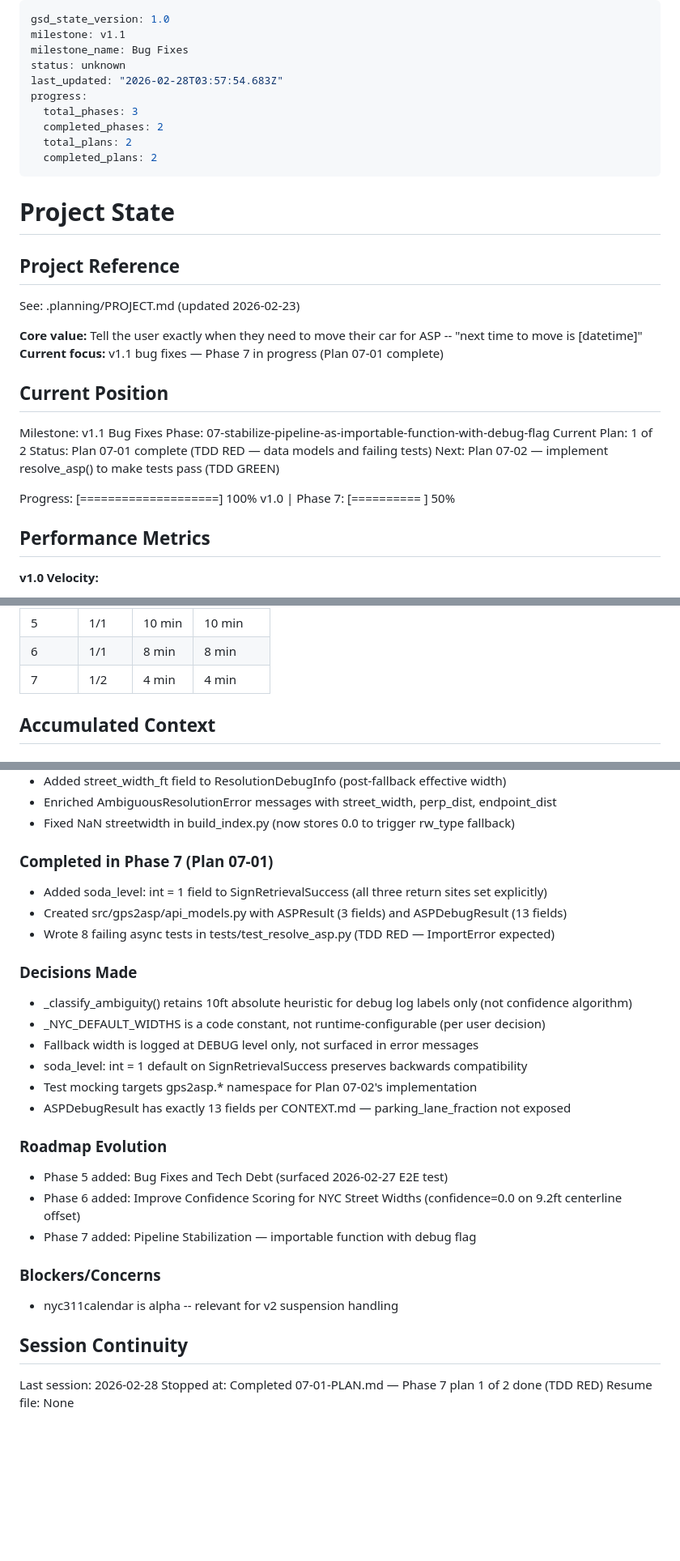
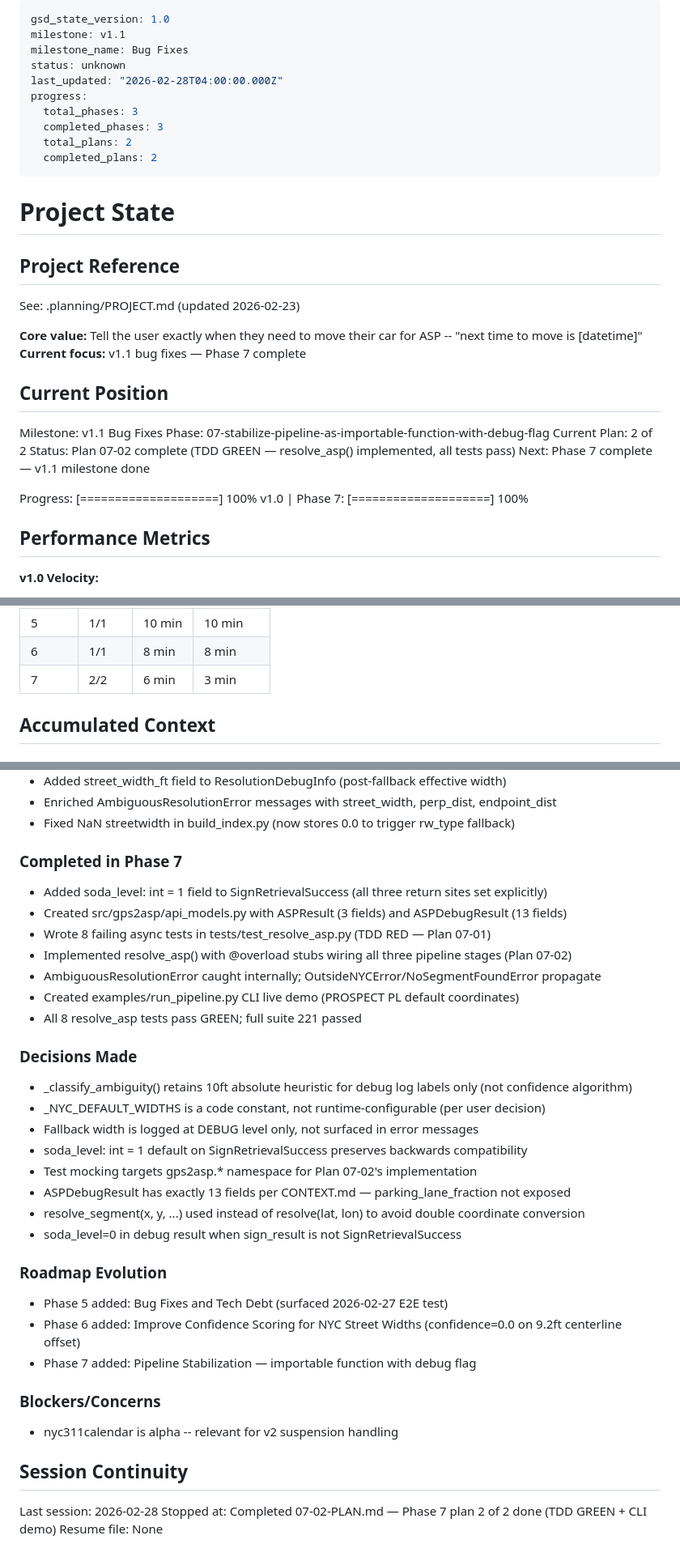
Before and after one commit to Pascal-ZeGerman/GPS2ASP-Resolver, a Markdown page: .planning/STATE.md, 3 parts joined by grey strips. Shown at 81% size. Rendered like a GitHub page; blank space fills up the shorter version.

Commit message:
docs(07-02): complete resolve_asp() implementation plan — TDD GREEN phase
- SUMMARY: resolve_asp() with @overload stubs, AmbiguousResolutionError caught,
  examples/run_pipeline.py CLI demo, 221 tests passing
- STATE: Phase 7 complete (2/2 plans), decisions recorded
- ROADMAP: Phase 7 marked Complete (2 plans, 2 summaries)

```diff
--- a/.planning/STATE.md
+++ b/.planning/STATE.md
@@ -3,10 +3,10 @@ gsd_state_version: 1.0
 milestone: v1.1
 milestone_name: Bug Fixes
 status: unknown
-last_updated: "2026-02-28T03:57:54.683Z"
+last_updated: "2026-02-28T04:00:00.000Z"
 progress:
   total_phases: 3
-  completed_phases: 2
+  completed_phases: 3
   total_plans: 2
   completed_plans: 2
 ---
@@ -18,17 +18,17 @@ progress:
 See: .planning/PROJECT.md (updated 2026-02-23)
 
 **Core value:** Tell the user exactly when they need to move their car for ASP -- "next time to move is [datetime]"
-**Current focus:** v1.1 bug fixes — Phase 7 in progress (Plan 07-01 complete)
+**Current focus:** v1.1 bug fixes — Phase 7 complete
 
 ## Current Position
 
 Milestone: v1.1 Bug Fixes
 Phase: 07-stabilize-pipeline-as-importable-function-with-debug-flag
-Current Plan: 1 of 2
-Status: Plan 07-01 complete (TDD RED — data models and failing tests)
-Next: Plan 07-02 — implement resolve_asp() to make tests pass (TDD GREEN)
+Current Plan: 2 of 2
+Status: Plan 07-02 complete (TDD GREEN — resolve_asp() implemented, all tests pass)
+Next: Phase 7 complete — v1.1 milestone done
 
-Progress: [====================] 100% v1.0 | Phase 7: [==========          ] 50%
+Progress: [====================] 100% v1.0 | Phase 7: [====================] 100%
 
 ## Performance Metrics
 
@@ -48,7 +48,7 @@ Progress: [====================] 100% v1.0 | Phase 7: [==========          ] 50%
 | 4 | 3/3 | 7 min | 2 min |
 | 5 | 1/1 | 10 min | 10 min |
 | 6 | 1/1 | 8 min | 8 min |
-| 7 | 1/2 | 4 min | 4 min |
+| 7 | 2/2 | 6 min | 3 min |
 
 ## Accumulated Context
 
@@ -74,11 +74,15 @@ Progress: [====================] 100% v1.0 | Phase 7: [==========          ] 50%
 - Enriched AmbiguousResolutionError messages with street_width, perp_dist, endpoint_dist
 - Fixed NaN streetwidth in build_index.py (now stores 0.0 to trigger rw_type fallback)
 
-### Completed in Phase 7 (Plan 07-01)
+### Completed in Phase 7
 
 - Added soda_level: int = 1 field to SignRetrievalSuccess (all three return sites set explicitly)
 - Created src/gps2asp/api_models.py with ASPResult (3 fields) and ASPDebugResult (13 fields)
-- Wrote 8 failing async tests in tests/test_resolve_asp.py (TDD RED — ImportError expected)
+- Wrote 8 failing async tests in tests/test_resolve_asp.py (TDD RED — Plan 07-01)
+- Implemented resolve_asp() with @overload stubs wiring all three pipeline stages (Plan 07-02)
+- AmbiguousResolutionError caught internally; OutsideNYCError/NoSegmentFoundError propagate
+- Created examples/run_pipeline.py CLI live demo (PROSPECT PL default coordinates)
+- All 8 resolve_asp tests pass GREEN; full suite 221 passed
 
 ### Decisions Made
 
@@ -88,6 +92,8 @@ Progress: [====================] 100% v1.0 | Phase 7: [==========          ] 50%
 - soda_level: int = 1 default on SignRetrievalSuccess preserves backwards compatibility
 - Test mocking targets gps2asp.* namespace for Plan 07-02's implementation
 - ASPDebugResult has exactly 13 fields per CONTEXT.md — parking_lane_fraction not exposed
+- resolve_segment(x, y, ...) used instead of resolve(lat, lon) to avoid double coordinate conversion
+- soda_level=0 in debug result when sign_result is not SignRetrievalSuccess
 
 ### Roadmap Evolution
 
@@ -102,5 +108,5 @@ Progress: [====================] 100% v1.0 | Phase 7: [==========          ] 50%
 ## Session Continuity
 
 Last session: 2026-02-28
-Stopped at: Completed 07-01-PLAN.md — Phase 7 plan 1 of 2 done (TDD RED)
+Stopped at: Completed 07-02-PLAN.md — Phase 7 plan 2 of 2 done (TDD GREEN + CLI demo)
 Resume file: None
```
Also changed, not shown: .planning/ROADMAP.md (+3 -3 lines), 1 other file.
